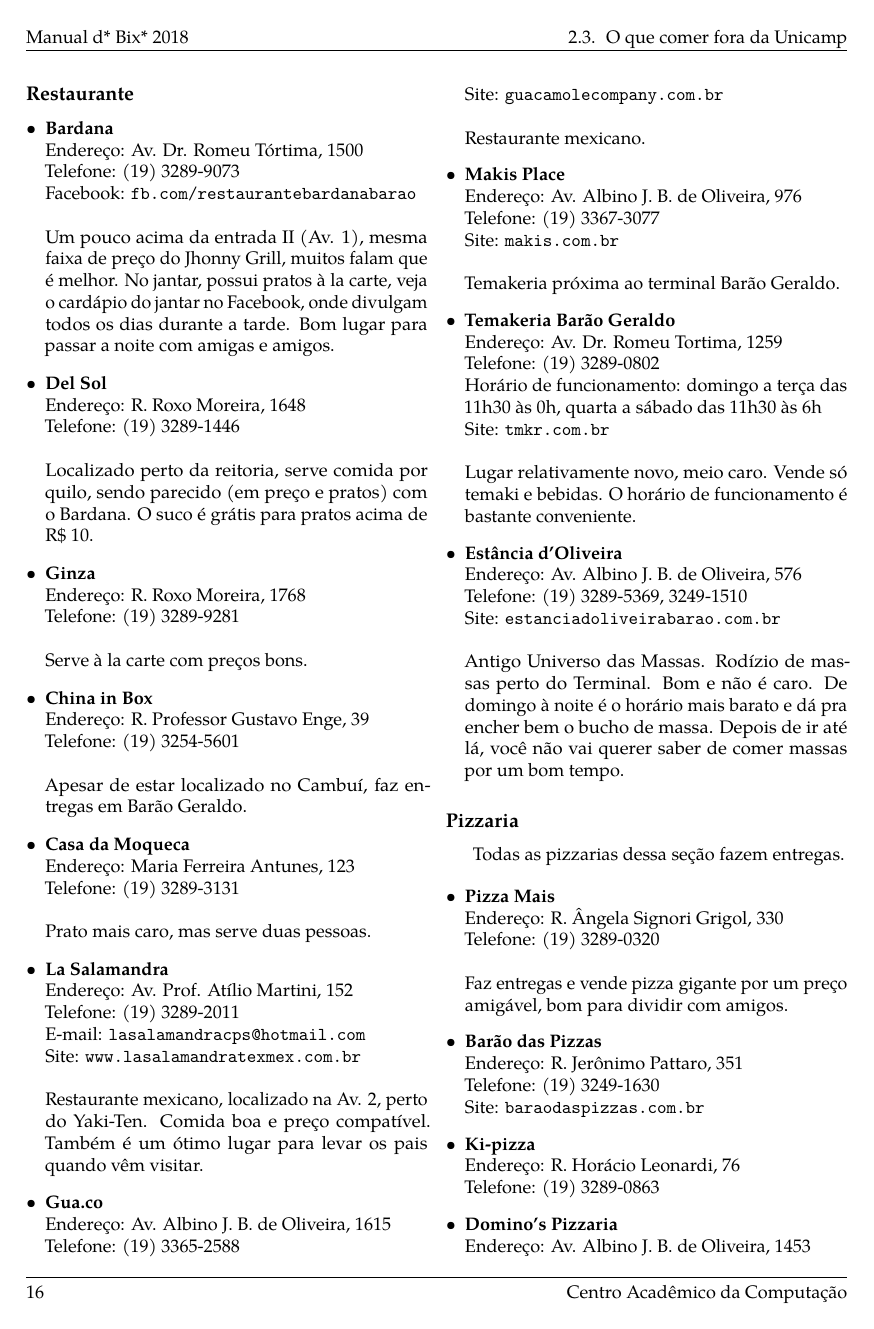
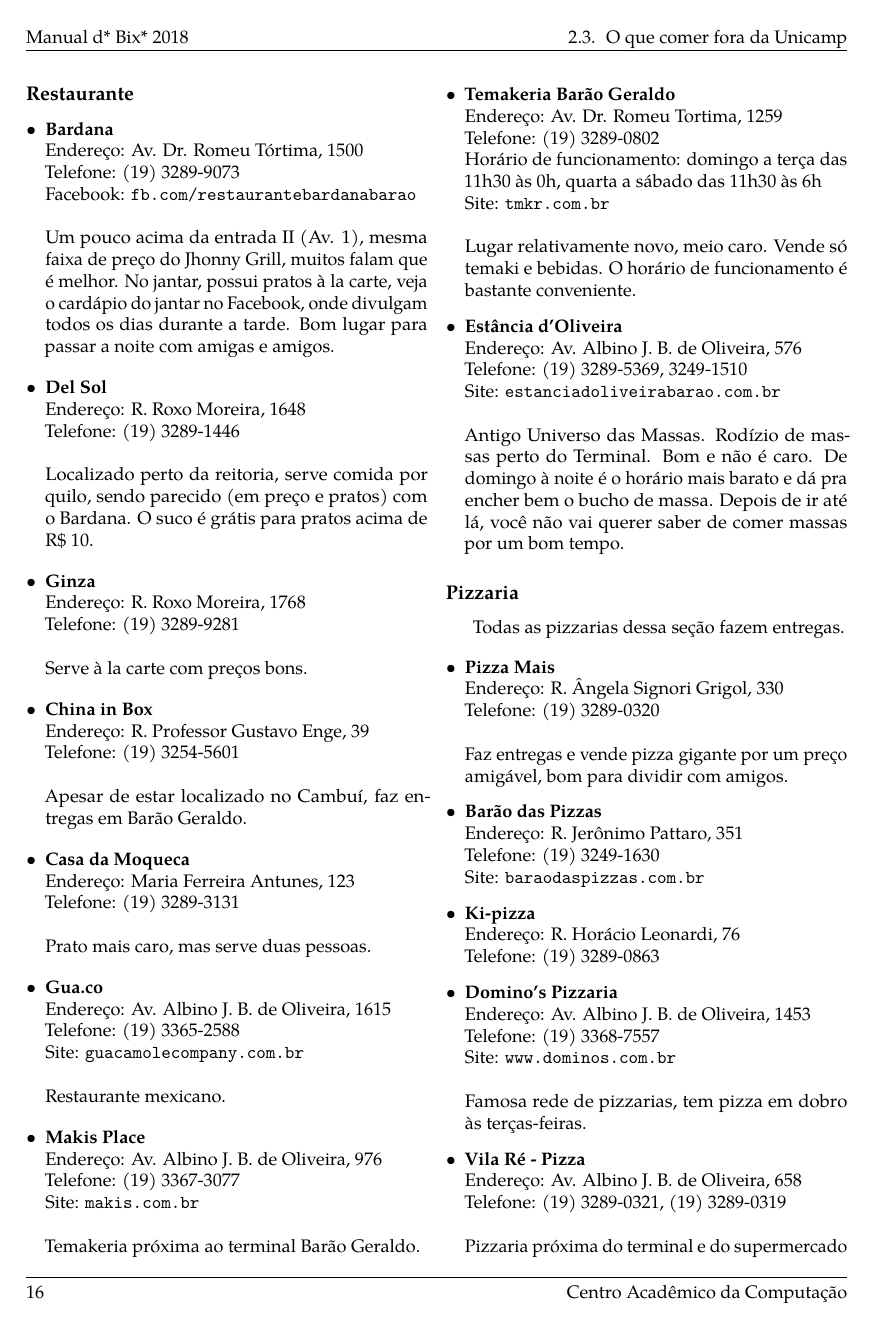
Before and after one commit to cacounicamp/Manual-do-Bixo, a LaTeX book (manual_do_bixo.tex, which reads 02-barao/comida.tex): page 26 of 78. Compiled offline with pdfLaTeX.

Commit message:
Remove La Salamandra
Estabelecimento foi fechado e o prédio está desativado

```diff
--- a/02-barao/comida.tex
+++ b/02-barao/comida.tex
@@ -580,16 +580,6 @@
   \\
   \\Prato mais caro, mas serve duas pessoas.
 
-\item \textbf{La Salamandra}
-  \\Endereço: Av. Prof. Atílio Martini, 152
-  \\Telefone: (19) 3289-2011
-  \\E-mail: \email{lasalamandracps@hotmail.com}
-  \\Site: \url{www.lasalamandratexmex.com.br}
-  \\
-  \\Restaurante mexicano, localizado na Av. 2, perto do Yaki-Ten. Comida boa e
-  preço compatível. Também é um ótimo lugar para levar os pais quando vêm
-  visitar.
-
 \item \textbf{Gua.co}
   \\Endereço: Av. Albino J. B. de Oliveira, 1615
   \\Telefone: (19) 3365-2588
```
